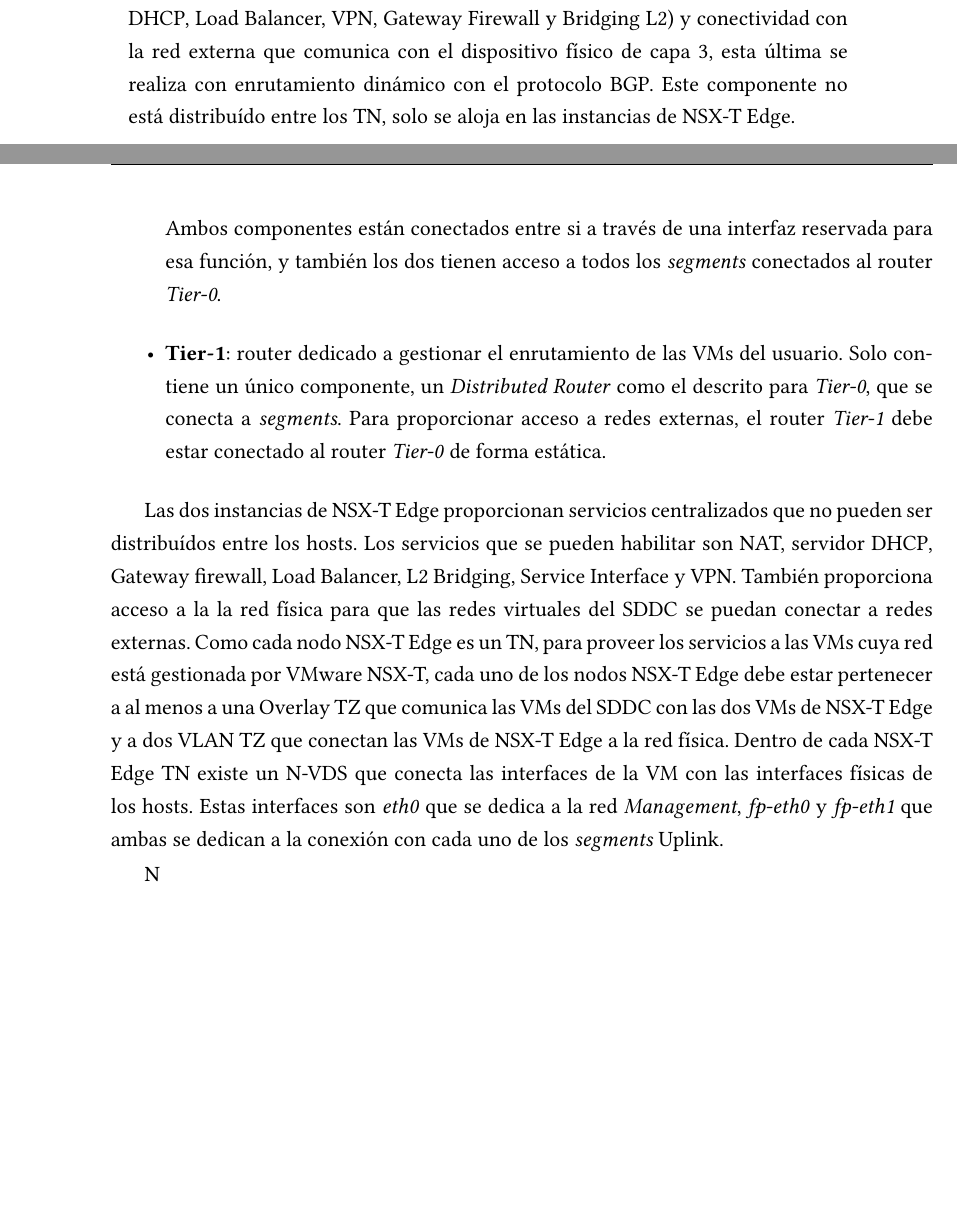
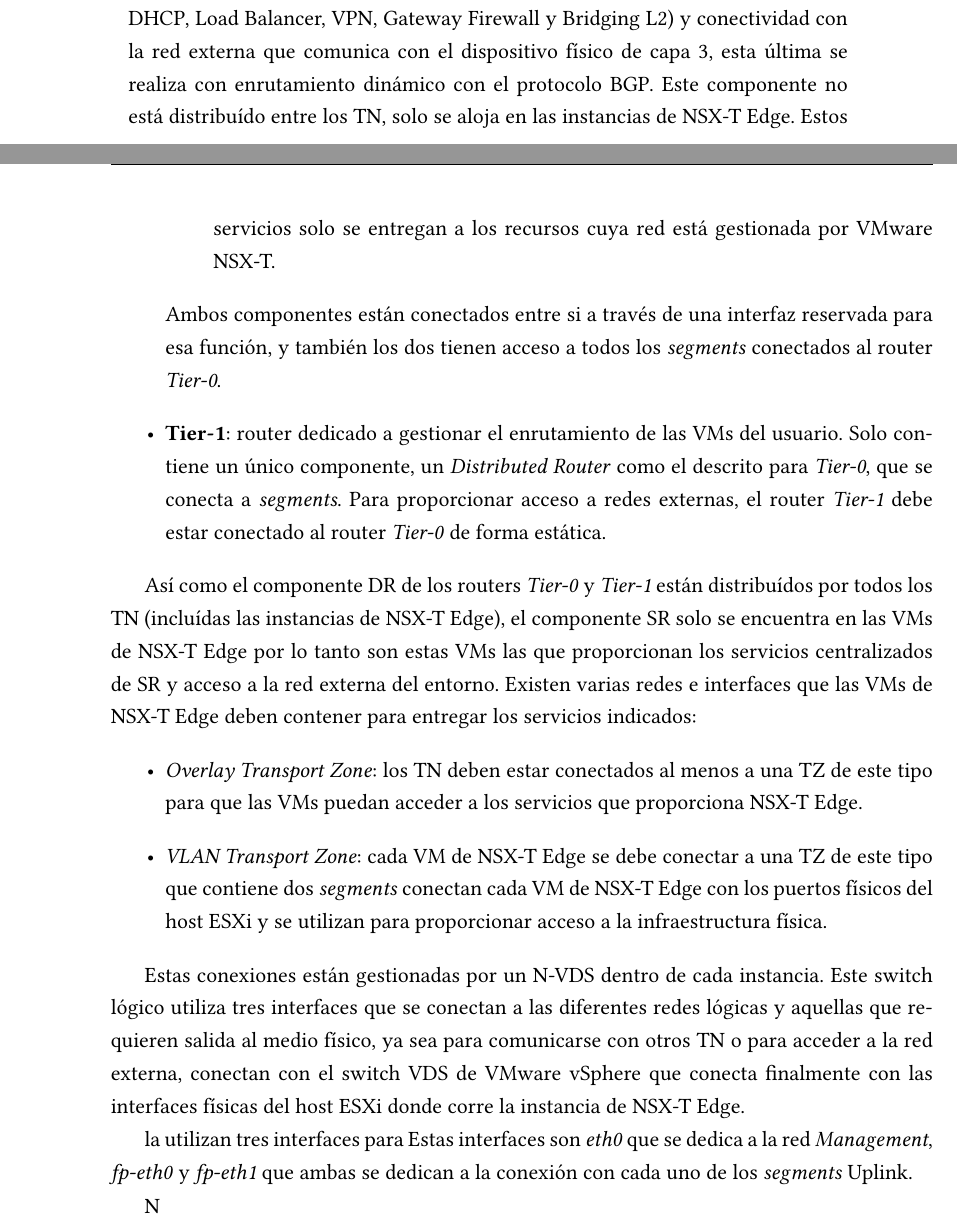
Before and after one commit to amarocastro/memoria-TFG, a LaTeX document (memoria_tfg.tex, which reads contido/conceptosPrevios.tex): two parts of pages 51 and 52 of 69, joined at a grey line, cut so that both start at the same text, the shorter picture padded with empty space. Compiled offline with XeLaTeX.

Commit message:
Edge nodes

```diff
--- a/contido/conceptosPrevios.tex
+++ b/contido/conceptosPrevios.tex
@@ -374,17 +374,26 @@
 
       \item \textbf{Distributed Router} (DR): gestiona el enrutamiento y las interfaces lógicas en las cuales el router \textit{Tier-0} se conecta a \textit{segments} o a otro router \textit{Tier-1}. Cada una de las interfaces tiene asignada una dirección IP estática que representa el \textit{gateway} del \textit{segment} al que pertezca esa interfaz. Este componente se encarga de redirigir el tráfico que recibe entre las interfaces que tiene disponibles, es decir, enruta el tráfico entre los diferentes \textit{segments} a los que está conectado el router \textit{Tier-0}. Este componente está distribuído en todos los TN, tanto hosts ESXi como instancias de NSX-T Edge, por lo tanto su configuración (interfaces,tablas de enrutamiento, etc.) serán iguales en todos los TN donde se aloje, por lo tanto la misma información es accesbile.
 
-      \item \textbf{Service Router} (SR): proporciona servicios de red de forma centralizada (NAT, DHCP, Load Balancer, VPN, Gateway Firewall y Bridging L2) y conectividad con la red externa que comunica con el dispositivo físico de capa 3, esta última se realiza con enrutamiento dinámico con el protocolo BGP. Este componente no está distribuído entre los TN, solo se aloja en las instancias de NSX-T Edge.
+      \item \textbf{Service Router} (SR): proporciona servicios de red de forma centralizada (NAT, DHCP, Load Balancer, VPN, Gateway Firewall y Bridging L2) y conectividad con la red externa que comunica con el dispositivo físico de capa 3, esta última se realiza con enrutamiento dinámico con el protocolo BGP. Este componente no está distribuído entre los TN, solo se aloja en las instancias de NSX-T Edge. Estos servicios solo se entregan a los recursos cuya red está gestionada por VMware NSX-T.
+
     \end{itemize}
     Ambos componentes están conectados entre si a través de una interfaz reservada para esa función, y también los dos tienen acceso a todos los \textit{segments} conectados al router \textit{Tier-0}.
 
     \item \textbf{Tier-1}: router dedicado a gestionar el enrutamiento de las VMs del usuario. Solo contiene un único componente, un \textit{Distributed Router} como el descrito para \textit{Tier-0}, que se conecta a \textit{segments}. Para proporcionar acceso a redes externas, el router \textit{Tier-1} debe estar conectado al router \textit{Tier-0} de forma estática.
   \end{itemize}
 
+Así como el componente DR de los routers \textit{Tier-0} y \textit{Tier-1} están distribuídos por todos los TN (incluídas las instancias de NSX-T Edge), el componente SR solo se encuentra en las VMs de NSX-T Edge por lo tanto son estas VMs las que proporcionan los servicios centralizados de SR y acceso a la red externa del entorno.
+Existen varias redes e interfaces que las VMs de NSX-T Edge deben contener para entregar los servicios indicados:
+\begin{itemize}
 
+  \item \textit{Overlay Transport Zone}: los TN deben estar conectados al menos a una TZ de este tipo para que las VMs puedan acceder a los servicios que proporciona NSX-T Edge.
 
-Las dos instancias de NSX-T Edge proporcionan servicios centralizados que no pueden ser distribuídos entre los hosts. Los servicios que se pueden habilitar son NAT, servidor DHCP, Gateway firewall, Load Balancer, L2 Bridging, Service Interface y VPN. También proporciona acceso a la la red física para que las redes virtuales del SDDC se puedan conectar a redes externas. Como cada nodo NSX-T Edge es un TN, para proveer los servicios a las VMs cuya red está gestionada por VMware NSX-T, cada uno de los nodos NSX-T Edge debe estar pertenecer a al menos a una Overlay TZ que comunica las VMs del SDDC con las dos VMs de NSX-T Edge y a dos VLAN TZ que conectan las VMs de NSX-T Edge a la red física.
-Dentro de cada NSX-T Edge TN existe un N-VDS que conecta las interfaces de la VM con las interfaces físicas de los hosts. Estas interfaces son \textit{eth0} que se dedica a la red \textit{Management}, \textit{fp-eth0} y \textit{fp-eth1} que ambas se dedican a la conexión con cada uno de los \textit{segments} Uplink.
+  \item \textit{VLAN Transport Zone}: cada VM de NSX-T Edge se debe conectar a una TZ de este tipo que contiene dos \textit{segments} conectan cada VM de NSX-T Edge con los puertos físicos del host ESXi y se utilizan para proporcionar acceso a la infraestructura física.
+\end{itemize}
+
+Estas conexiones están gestionadas por un N-VDS dentro de cada instancia. Este switch lógico utiliza tres interfaces que se conectan a las diferentes redes lógicas y aquellas que requieren salida al medio físico, ya sea para comunicarse con otros TN o para acceder a la red externa, conectan con el switch VDS de VMware vSphere que conecta finalmente con las interfaces físicas del host ESXi donde corre la instancia de NSX-T Edge.
+
+la utilizan tres interfaces para  Estas interfaces son \textit{eth0} que se dedica a la red \textit{Management}, \textit{fp-eth0} y \textit{fp-eth1} que ambas se dedican a la conexión con cada uno de los \textit{segments} Uplink.
 
 
 
```
Also changed, not shown: memoria_tfg.pdf, 4 other files.
